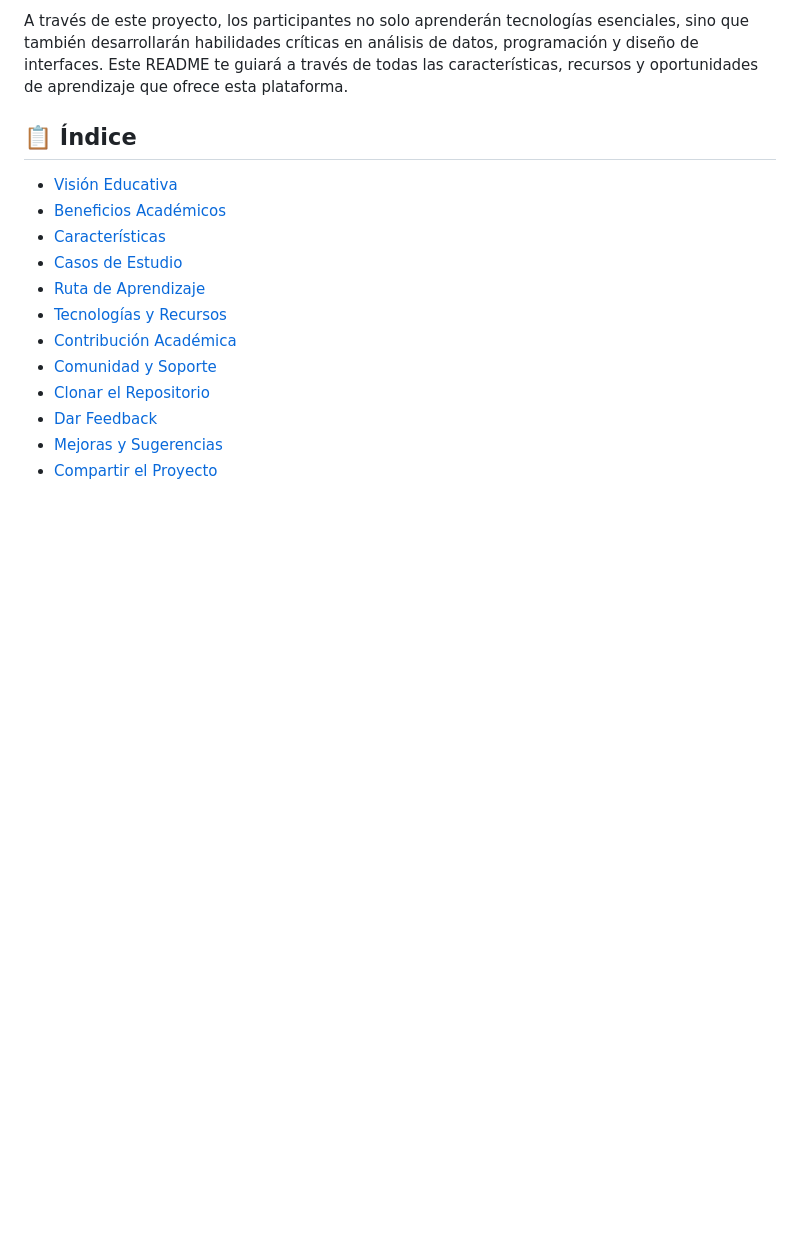
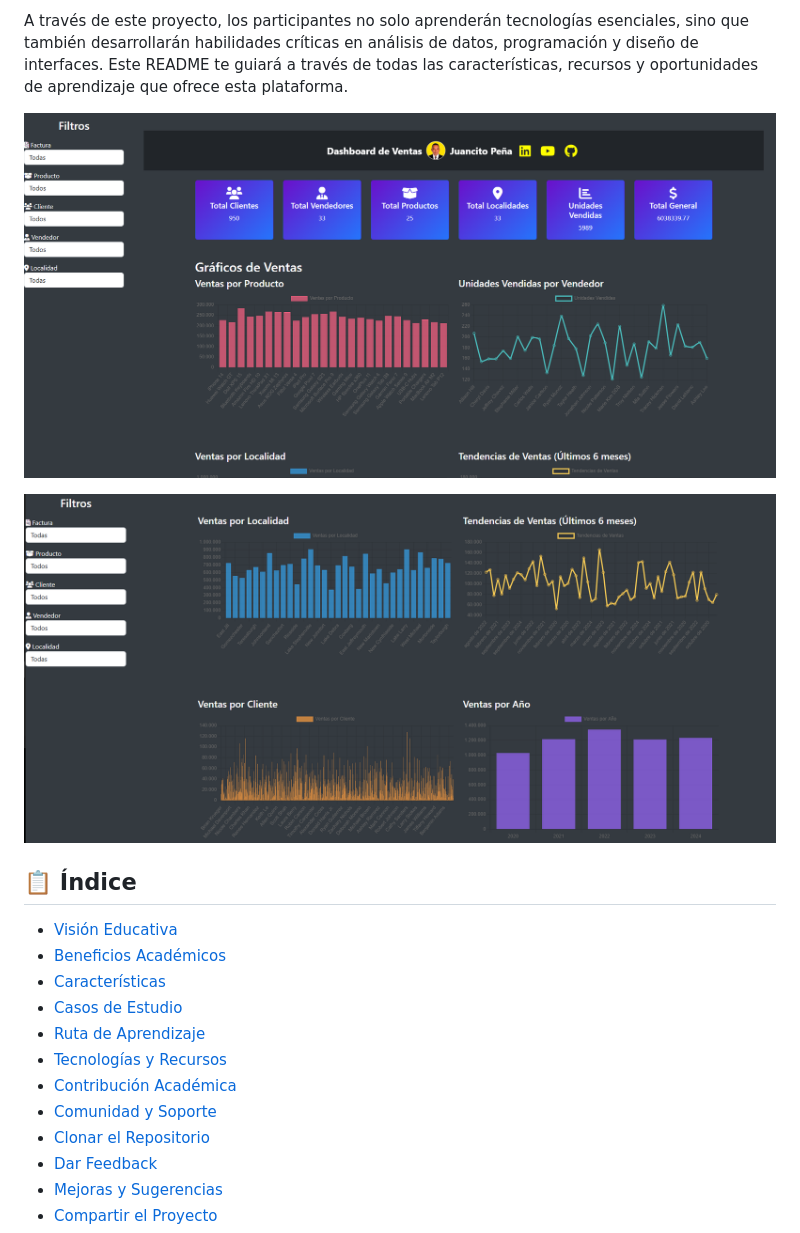
Before and after one commit to JUANCITOPENA/DASHBOARD_VENTAS_JS, a Markdown page: README.md, the part around the change. Rendered like a GitHub page; blank space fills up the shorter version.

```diff
--- a/README.md
+++ b/README.md
@@ -18,6 +18,11 @@ Este dashboard no es solo una herramienta de visualización; es un proyecto comp
 - Proporciona una base sólida para el aprendizaje y desarrollo profesional
 
 A través de este proyecto, los participantes no solo aprenderán tecnologías esenciales, sino que también desarrollarán habilidades críticas en análisis de datos, programación y diseño de interfaces. Este README te guiará a través de todas las características, recursos y oportunidades de aprendizaje que ofrece esta plataforma.
+
+![Portada 1](Screenshot_169.png)
+
+![Portada 2](Screenshot_170.png)
+
 
 ## 📋 Índice
 
```
